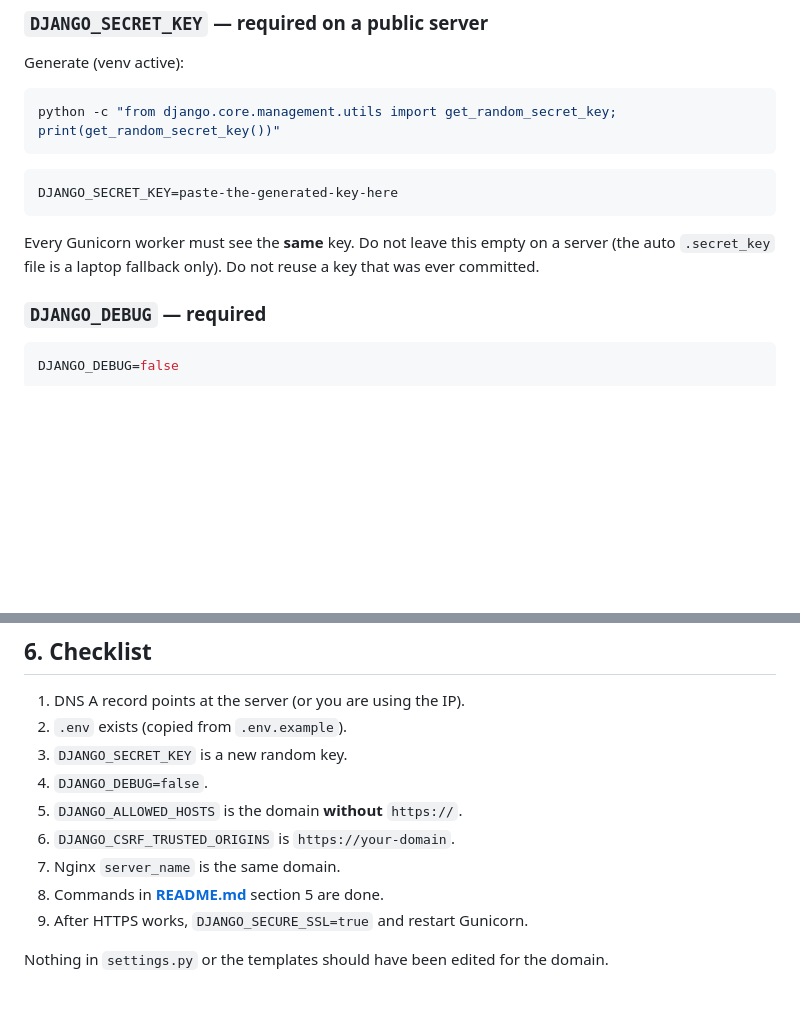
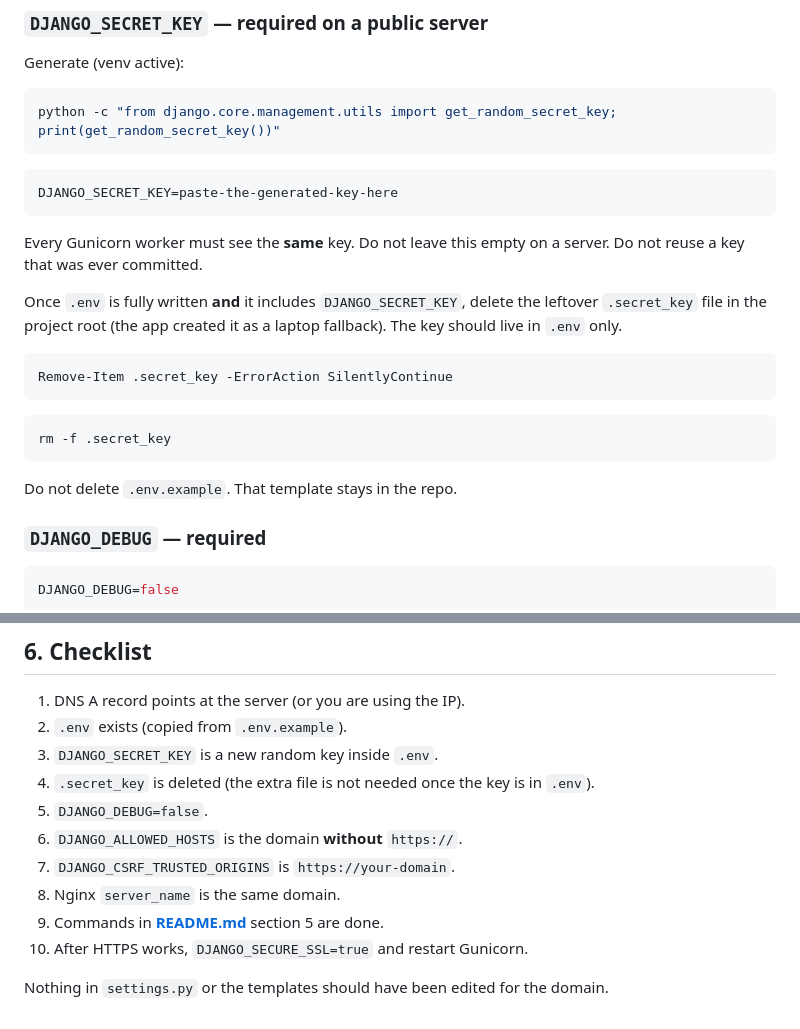
Before and after one commit to nadibiniyam17-ops/submissionv2, a Markdown page: setup.md, 2 parts joined by grey strips. GitHub-like rendering; blank space fills up the shorter version.

Commit message:
Tell operators to delete .secret_key after the key is in .env.
Once .env is complete and includes DJANGO_SECRET_KEY, the leftover fallback file should not stay on disk.

Co-authored-by: Cursor <cursoragent@cursor.com>

````diff
--- a/setup.md
+++ b/setup.md
@@ -56,7 +56,19 @@ python -c "from django.core.management.utils import get_random_secret_key; print
 DJANGO_SECRET_KEY=paste-the-generated-key-here
 ```
 
-Every Gunicorn worker must see the **same** key. Do not leave this empty on a server (the auto `.secret_key` file is a laptop fallback only). Do not reuse a key that was ever committed.
+Every Gunicorn worker must see the **same** key. Do not leave this empty on a server. Do not reuse a key that was ever committed.
+
+Once `.env` is fully written **and** it includes `DJANGO_SECRET_KEY`, delete the leftover `.secret_key` file in the project root (the app created it as a laptop fallback). The key should live in `.env` only.
+
+```powershell
+Remove-Item .secret_key -ErrorAction SilentlyContinue
+```
+
+```bash
+rm -f .secret_key
+```
+
+Do not delete `.env.example`. That template stays in the repo.
 
 ### `DJANGO_DEBUG` — required
 
@@ -182,12 +194,13 @@ DJANGO_SECURE_SSL=true
 
 1. DNS A record points at the server (or you are using the IP).
 2. `.env` exists (copied from `.env.example`).
-3. `DJANGO_SECRET_KEY` is a new random key.
-4. `DJANGO_DEBUG=false`.
-5. `DJANGO_ALLOWED_HOSTS` is the domain **without** `https://`.
-6. `DJANGO_CSRF_TRUSTED_ORIGINS` is `https://your-domain`.
-7. Nginx `server_name` is the same domain.
-8. Commands in **[README.md](README.md)** section 5 are done.
-9. After HTTPS works, `DJANGO_SECURE_SSL=true` and restart Gunicorn.
+3. `DJANGO_SECRET_KEY` is a new random key inside `.env`.
+4. `.secret_key` is deleted (the extra file is not needed once the key is in `.env`).
+5. `DJANGO_DEBUG=false`.
+6. `DJANGO_ALLOWED_HOSTS` is the domain **without** `https://`.
+7. `DJANGO_CSRF_TRUSTED_ORIGINS` is `https://your-domain`.
+8. Nginx `server_name` is the same domain.
+9. Commands in **[README.md](README.md)** section 5 are done.
+10. After HTTPS works, `DJANGO_SECURE_SSL=true` and restart Gunicorn.
 
 Nothing in `settings.py` or the templates should have been edited for the domain.
````
Also changed, not shown: README.md (+11 -1 lines).
